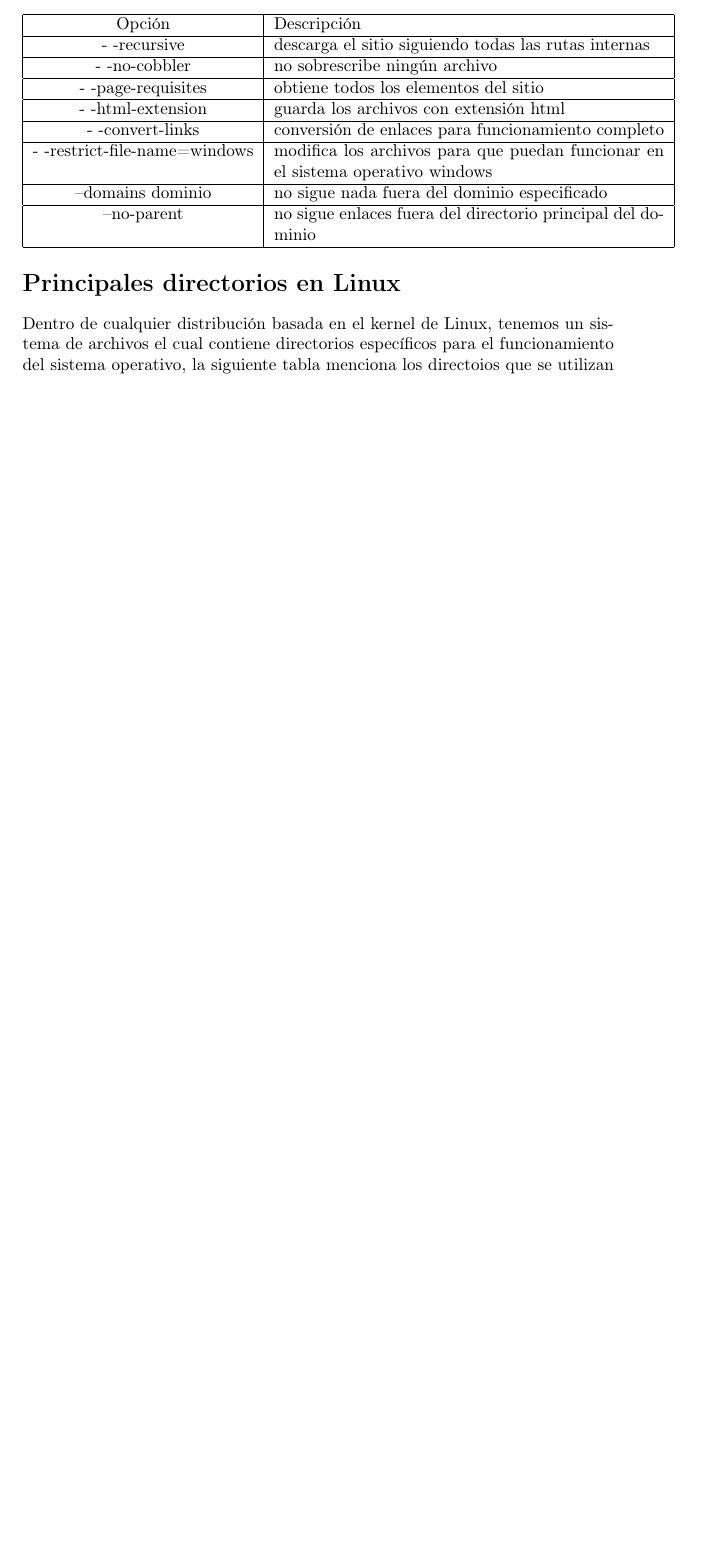
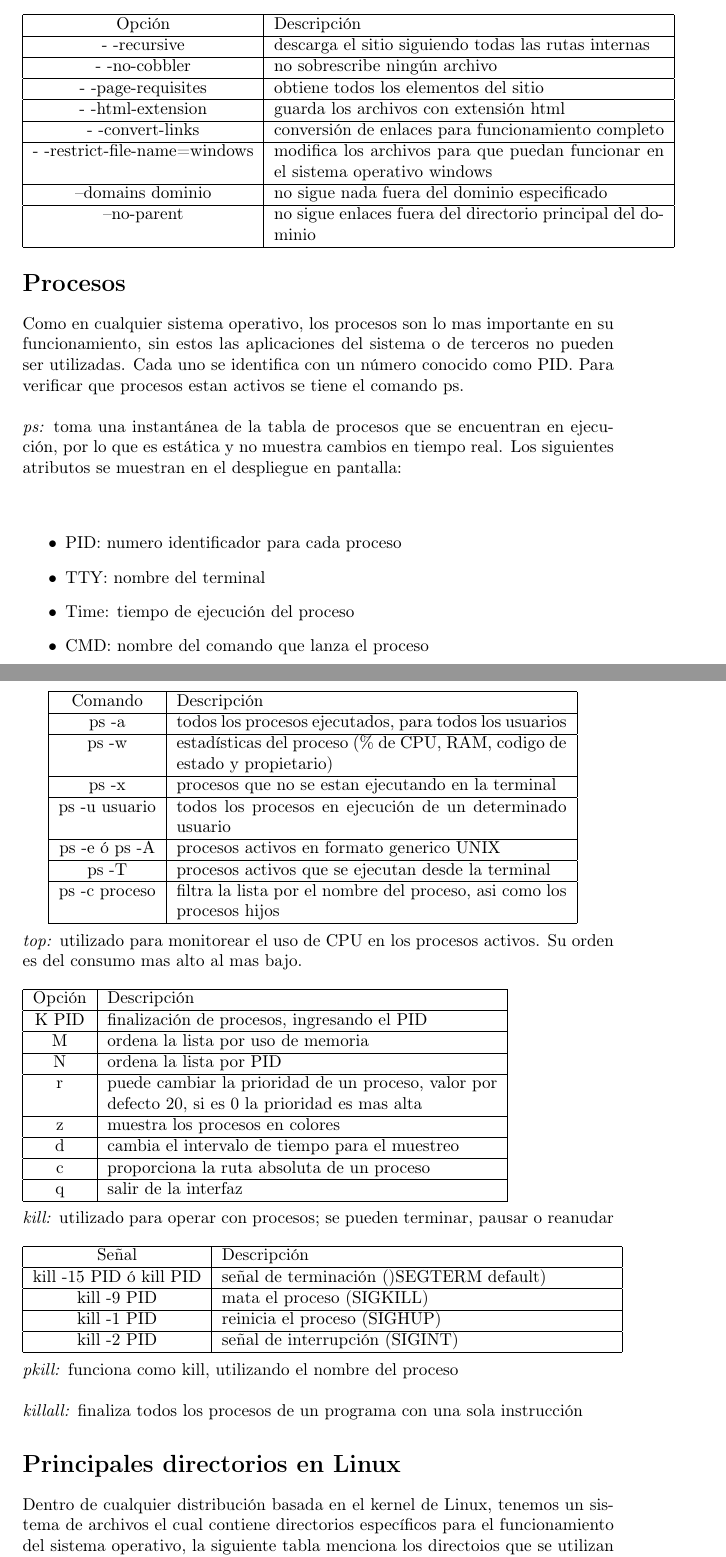
Before and after one commit to AngelCruzO/Tecnologias-en-la-nube, a LaTeX document (introLinux.tex): part of page 16 of 17 before the commit and two parts of pages 16 and 17 of 18 after it, the two joined at a grey line, cut so that both start at the same text, the shorter picture padded with empty space. Compiled offline with pdfLaTeX.

Commit message:
update introLinux.tex

```diff
--- a/introLinux.tex
+++ b/introLinux.tex
@@ -791,6 +791,90 @@
 		\hline
 	\end{tabular}
 
+	\section*{Procesos}
+	Como en cualquier sistema operativo, los procesos son lo mas importante en su funcionamiento, sin estos las aplicaciones del sistema o de terceros no pueden ser utilizadas. Cada uno se identifica con un número conocido como PID. Para verificar que procesos estan activos se tiene el comando ps.
+	\\
+	\\
+	\emph{ps:} toma una instantánea de la tabla de procesos que se encuentran en ejecución, por lo que es estática y no muestra cambios en tiempo real. Los siguientes atributos se muestran en el despliegue en pantalla:
+	\\
+	\\
+	\begin{itemize}
+		\item PID: numero identificador para cada proceso
+		\item TTY: nombre del terminal
+		\item Time: tiempo de ejecución del proceso
+		\item CMD: nombre del comando que lanza el proceso
+	\end{itemize}
+
+	\begin{tabular}{|c|p{8cm}|}
+		\hline
+		Comando & Descripción \\
+		\hline
+		ps -a & todos los procesos ejecutados, para todos los usuarios \\
+		\hline
+		ps -w & estadísticas del proceso (\% de CPU, RAM, codigo de estado y propietario) \\
+		\hline
+		ps -x & procesos que no se estan ejecutando en la terminal \\
+		\hline
+		ps -u usuario & todos los procesos en ejecución de un determinado usuario \\
+		\hline
+		ps -e ó ps -A & procesos activos en formato generico UNIX \\
+		\hline
+		ps -T & procesos activos que se ejecutan desde la terminal \\
+		\hline
+		ps -c proceso & filtra la lista por el nombre del proceso, asi como los procesos hijos \\
+		\hline
+	\end{tabular}
+	\\
+	\\
+	\emph{top:} utilizado para monitorear el uso de CPU en los procesos activos. Su orden es del consumo mas alto al mas bajo.
+	\\
+	\\
+	\begin{tabular}{|c|p{8cm}|}
+		\hline
+		Opción & Descripción \\
+		\hline
+		K PID & finalización de procesos, ingresando el PID \\
+		\hline
+		M & ordena la lista por uso de memoria \\
+		\hline
+		N & ordena la lista por PID \\
+		\hline
+		r & puede cambiar la prioridad de un proceso, valor por defecto 20, si es 0 la prioridad es mas alta \\
+		\hline
+		z & muestra los procesos en colores \\
+		\hline
+		d & cambia el intervalo de tiempo para el muestreo \\
+		\hline
+		c & proporciona la ruta absoluta de un proceso \\
+		\hline
+		q & salir de la interfaz \\
+		\hline
+	\end{tabular}
+	\\
+	\\
+	\emph{kill:} utilizado para operar con procesos; se pueden terminar, pausar o reanudar
+	\\
+	\\
+	\begin{tabular}{|c|p{8cm}|}
+		\hline
+		Señal & Descripción \\
+		\hline
+		kill -15 PID ó kill PID & señal de terminación ()SEGTERM default) \\
+		\hline
+		kill -9 PID & mata el proceso (SIGKILL) \\
+		\hline
+		kill -1 PID & reinicia el proceso (SIGHUP) \\
+		\hline
+		kill -2 PID & señal de interrupción (SIGINT) \\
+		\hline
+	\end{tabular}
+	\\
+	\\
+	\emph{pkill:} funciona como kill, utilizando el nombre del proceso
+	\\
+	\\
+	\emph{killall:} finaliza todos los procesos de un programa con una sola instrucción
+
 	\section*{Principales directorios en Linux}
 	Dentro de cualquier distribución basada en el kernel de Linux, tenemos un sistema de archivos el cual contiene directorios específicos para el funcionamiento del sistema operativo, la siguiente tabla menciona los directoios que se utilizan con mayor frecuencia.
 	\\
```
Also changed, not shown: introLinux.pdf.
